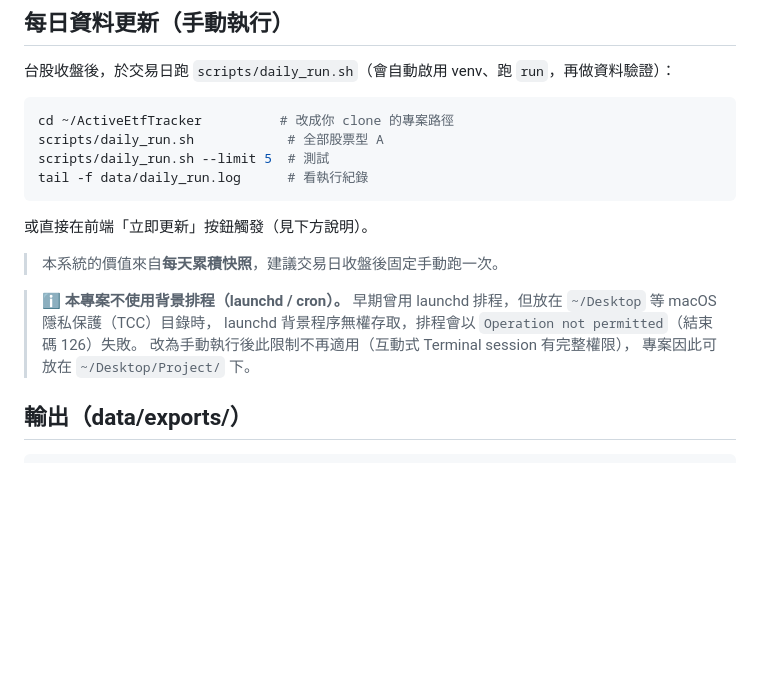
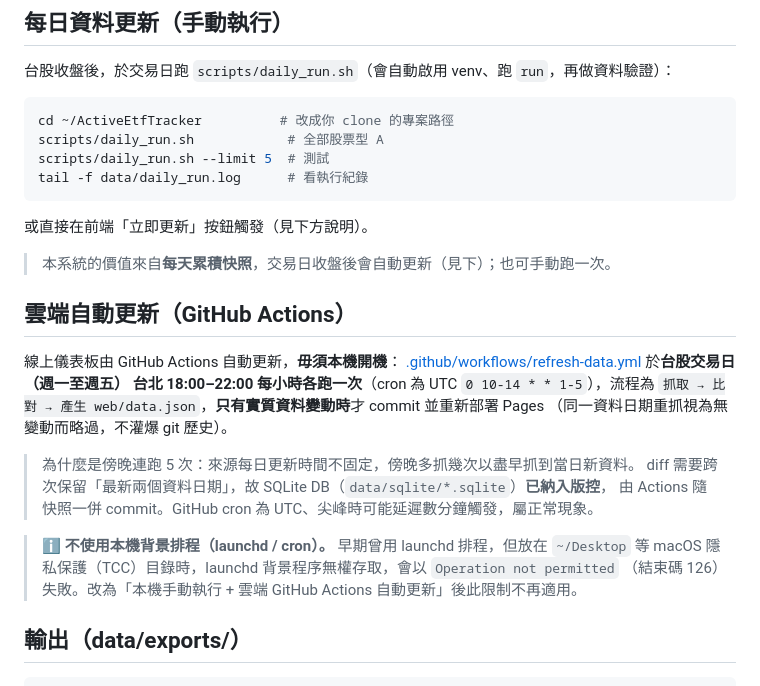
Before and after one commit to would2000/ActiveEtfTracker, a Markdown page: README.md, the part around the change. Drawn GitHub-style; blank space fills up the shorter version.

Commit message:
docs: README 補上雲端 GitHub Actions 自動更新說明
校正先前「不使用背景排程」的敘述：本機 launchd 仍不用（TCC 限制），
但雲端改用 GitHub Actions 排程於交易日傍晚自動更新並部署 Pages。

Co-Authored-By: Claude Opus 4.8 (1M context) <noreply@anthropic.com>

````diff
--- a/README.md
+++ b/README.md
@@ -79,13 +79,22 @@ tail -f data/daily_run.log      # 看執行紀錄
 ```
 或直接在前端「立即更新」按鈕觸發（見下方說明）。
 
-> 本系統的價值來自**每天累積快照**，建議交易日收盤後固定手動跑一次。
+> 本系統的價值來自**每天累積快照**，交易日收盤後會自動更新（見下）；也可手動跑一次。
 
-> ℹ️ **本專案不使用背景排程（launchd / cron）。**
-> 早期曾用 launchd 排程，但放在 `~/Desktop` 等 macOS 隱私保護（TCC）目錄時，
-> launchd 背景程序無權存取，排程會以 `Operation not permitted`（結束碼 126）失敗。
-> 改為手動執行後此限制不再適用（互動式 Terminal session 有完整權限），
-> 專案因此可放在 `~/Desktop/Project/` 下。
+## 雲端自動更新（GitHub Actions）
+線上儀表板由 GitHub Actions 自動更新，**毋須本機開機**：
+[.github/workflows/refresh-data.yml](.github/workflows/refresh-data.yml) 於**台股交易日（週一至週五）
+台北 18:00–22:00 每小時各跑一次**（cron 為 UTC `0 10-14 * * 1-5`），流程為
+`抓取 → 比對 → 產生 web/data.json`，**只有實質資料變動時**才 commit 並重新部署 Pages
+（同一資料日期重抓視為無變動而略過，不灌爆 git 歷史）。
+
+> 為什麼是傍晚連跑 5 次：來源每日更新時間不固定，傍晚多抓幾次以盡早抓到當日新資料。
+> diff 需要跨次保留「最新兩個資料日期」，故 SQLite DB（`data/sqlite/*.sqlite`）**已納入版控**，
+> 由 Actions 隨快照一併 commit。GitHub cron 為 UTC、尖峰時可能延遲數分鐘觸發，屬正常現象。
+
+> ℹ️ **不使用本機背景排程（launchd / cron）。** 早期曾用 launchd 排程，但放在 `~/Desktop`
+> 等 macOS 隱私保護（TCC）目錄時，launchd 背景程序無權存取，會以 `Operation not permitted`
+> （結束碼 126）失敗。改為「本機手動執行 + 雲端 GitHub Actions 自動更新」後此限制不再適用。
 
 ## 輸出（data/exports/）
 ```
````
